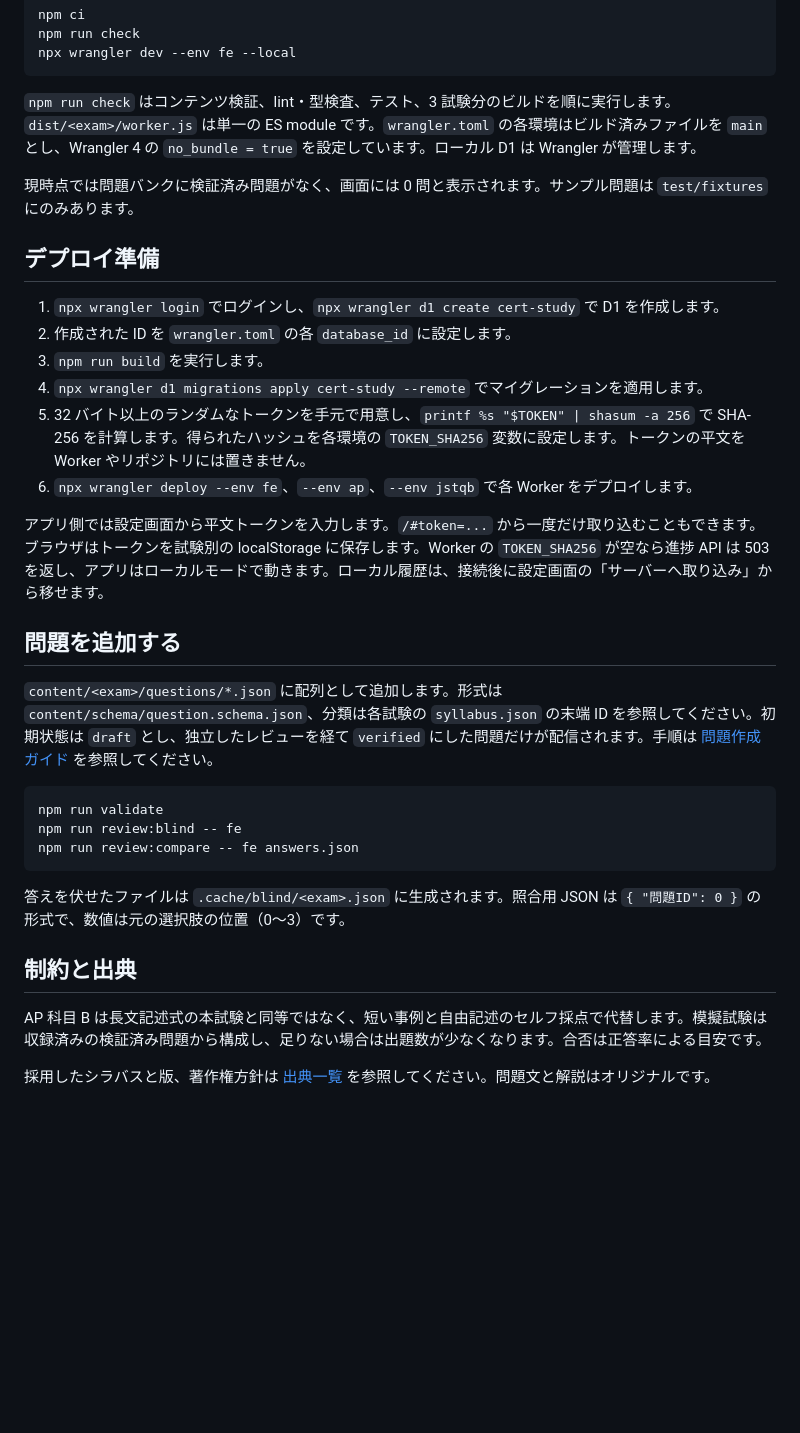
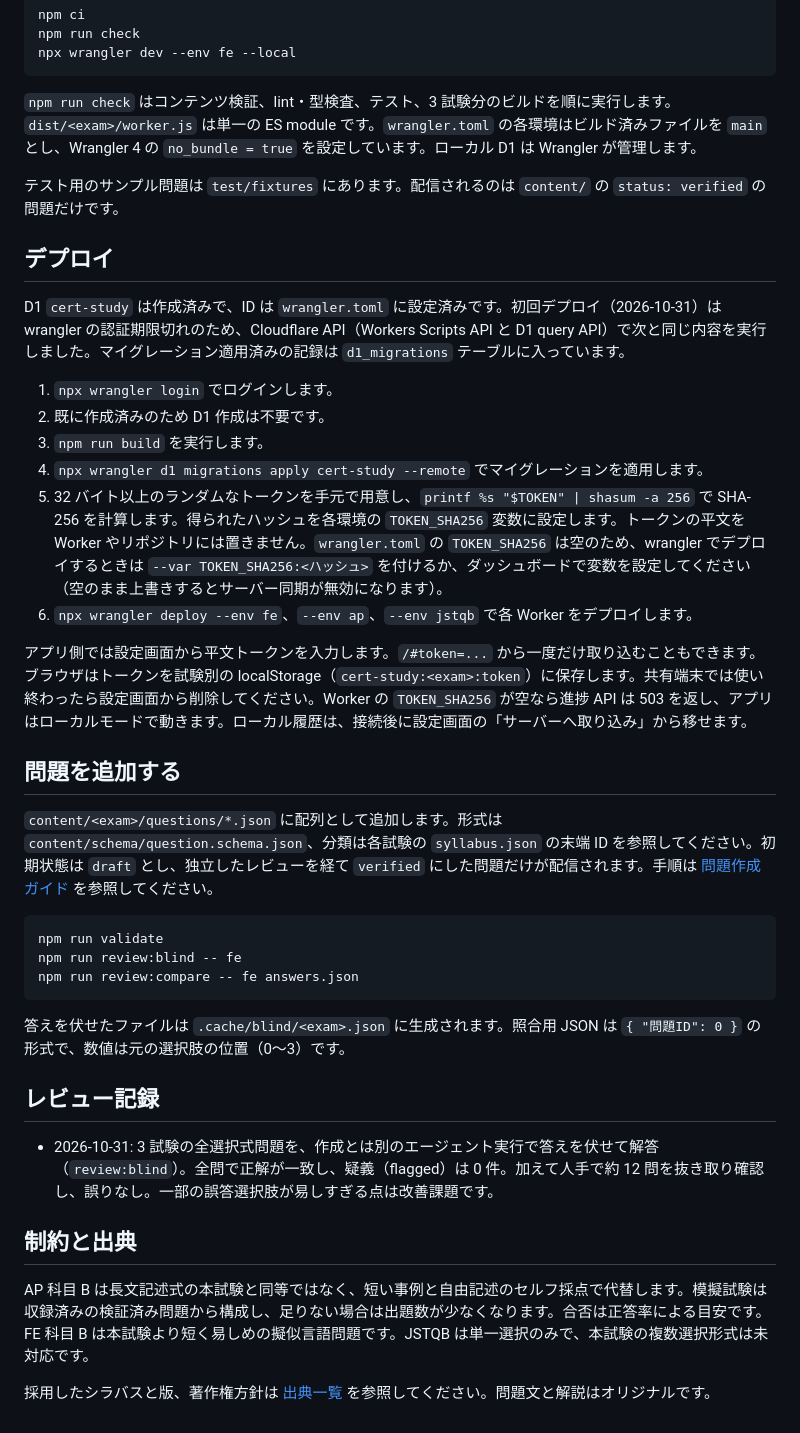
Before and after one commit to Y-Kanekoo/cert-study, a Markdown page: README.md, the part around one of its changes. Drawn GitHub-style; blank space fills up the shorter version.

Commit message:
docs: 公開URL・デプロイ状況・レビュー記録を追記し設計書の差異を解消

```diff
--- a/README.md
+++ b/README.md
@@ -29,18 +39,20 @@ npx wrangler dev --env fe --local
 
 `npm run check` はコンテンツ検証、lint・型検査、テスト、3 試験分のビルドを順に実行します。`dist/<exam>/worker.js` は単一の ES module です。`wrangler.toml` の各環境はビルド済みファイルを `main` とし、Wrangler 4 の `no_bundle = true` を設定しています。ローカル D1 は Wrangler が管理します。
 
-現時点では問題バンクに検証済み問題がなく、画面には 0 問と表示されます。サンプル問題は `test/fixtures` にのみあります。
+テスト用のサンプル問題は `test/fixtures` にあります。配信されるのは `content/` の `status: verified` の問題だけです。
 
-## デプロイ準備
+## デプロイ
 
-1. `npx wrangler login` でログインし、`npx wrangler d1 create cert-study` で D1 を作成します。
-2. 作成された ID を `wrangler.toml` の各 `database_id` に設定します。
+D1 `cert-study` は作成済みで、ID は `wrangler.toml` に設定済みです。初回デプロイ（2026-10-31）は wrangler の認証期限切れのため、Cloudflare API（Workers Scripts API と D1 query API）で次と同じ内容を実行しました。マイグレーション適用済みの記録は `d1_migrations` テーブルに入っています。
+
+1. `npx wrangler login` でログインします。
+2. 既に作成済みのため D1 作成は不要です。
 3. `npm run build` を実行します。
 4. `npx wrangler d1 migrations apply cert-study --remote` でマイグレーションを適用します。
-5. 32 バイト以上のランダムなトークンを手元で用意し、`printf %s "$TOKEN" | shasum -a 256` で SHA-256 を計算します。得られたハッシュを各環境の `TOKEN_SHA256` 変数に設定します。トークンの平文を Worker やリポジトリには置きません。
+5. 32 バイト以上のランダムなトークンを手元で用意し、`printf %s "$TOKEN" | shasum -a 256` で SHA-256 を計算します。得られたハッシュを各環境の `TOKEN_SHA256` 変数に設定します。トークンの平文を Worker やリポジトリには置きません。`wrangler.toml` の `TOKEN_SHA256` は空のため、wrangler でデプロイするときは `--var TOKEN_SHA256:<ハッシュ>` を付けるか、ダッシュボードで変数を設定してください（空のまま上書きするとサーバー同期が無効になります）。
 6. `npx wrangler deploy --env fe`、`--env ap`、`--env jstqb` で各 Worker をデプロイします。
 
-アプリ側では設定画面から平文トークンを入力します。`/#token=...` から一度だけ取り込むこともできます。ブラウザはトークンを試験別の localStorage に保存します。Worker の `TOKEN_SHA256` が空なら進捗 API は 503 を返し、アプリはローカルモードで動きます。ローカル履歴は、接続後に設定画面の「サーバーへ取り込み」から移せます。
+アプリ側では設定画面から平文トークンを入力します。`/#token=...` から一度だけ取り込むこともできます。ブラウザはトークンを試験別の localStorage（`cert-study:<exam>:token`）に保存します。共有端末では使い終わったら設定画面から削除してください。Worker の `TOKEN_SHA256` が空なら進捗 API は 503 を返し、アプリはローカルモードで動きます。ローカル履歴は、接続後に設定画面の「サーバーへ取り込み」から移せます。
 
 ## 問題を追加する
 
@@ -54,8 +66,12 @@ npm run review:compare -- fe answers.json
 
 答えを伏せたファイルは `.cache/blind/<exam>.json` に生成されます。照合用 JSON は `{ "問題ID": 0 }` の形式で、数値は元の選択肢の位置（0〜3）です。
 
+## レビュー記録
+
+- 2026-10-31: 3 試験の全選択式問題を、作成とは別のエージェント実行で答えを伏せて解答（`review:blind`）。全問で正解が一致し、疑義（flagged）は 0 件。加えて人手で約 12 問を抜き取り確認し、誤りなし。一部の誤答選択肢が易しすぎる点は改善課題です。
+
 ## 制約と出典
 
-AP 科目 B は長文記述式の本試験と同等ではなく、短い事例と自由記述のセルフ採点で代替します。模擬試験は収録済みの検証済み問題から構成し、足りない場合は出題数が少なくなります。合否は正答率による目安です。
+AP 科目 B は長文記述式の本試験と同等ではなく、短い事例と自由記述のセルフ採点で代替します。模擬試験は収録済みの検証済み問題から構成し、足りない場合は出題数が少なくなります。合否は正答率による目安です。FE 科目 B は本試験より短く易しめの擬似言語問題です。JSTQB は単一選択のみで、本試験の複数選択形式は未対応です。
 
 採用したシラバスと版、著作権方針は [出典一覧](docs/SOURCES.md) を参照してください。問題文と解説はオリジナルです。
```
Also changed, not shown: other parts of README.md (+10 -0 lines), docs/DESIGN.md (+3 -2 lines).
